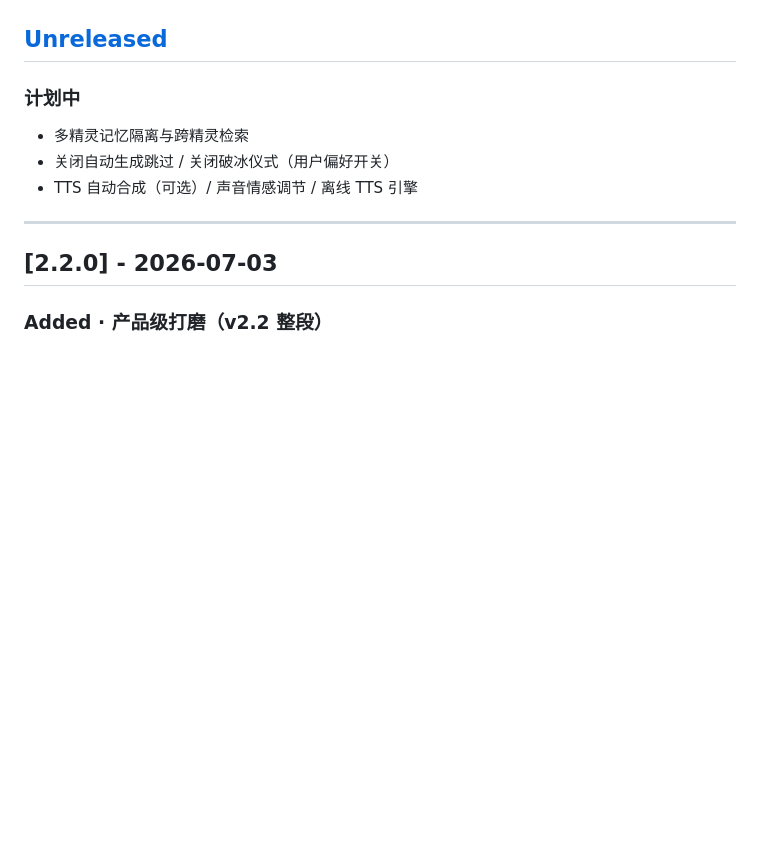
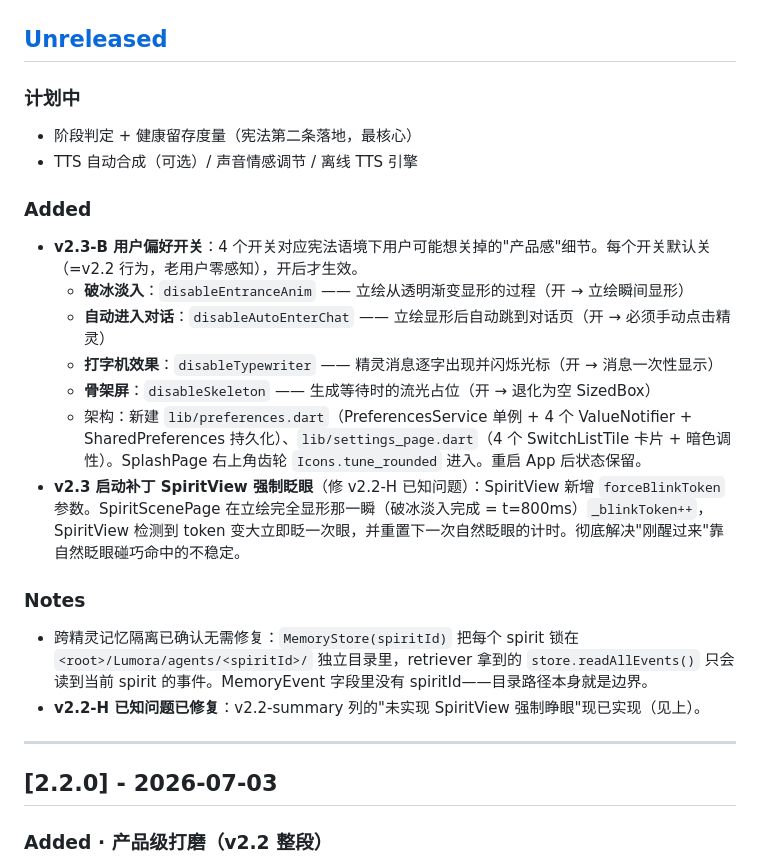
Before and after one commit to haowenzheng-art/lumora, a Markdown page: CHANGELOG.md, the part around the change. Drawn GitHub-style; blank space fills up the shorter version.

Commit message:
docs: CHANGELOG Unreleased 区更新（v2.3-B + 阶段判定计划）
- v2.3-B 用户偏好开关：4 个开关 + 设计决策 + 默认行为
- v2.3 启动补丁：SpiritView forceBlinkToken
- 跨精灵记忆隔离已确认无需修复（写入 Notes 区作为决策记录）
- v2.2-H 已知问题已修复（指向 forceBlinkToken）
- Unreleased 计划区更新：C（阶段判定 + 健康留存度量）补入
  作为宪法第二条落地的最核心子项；多精灵检索从计划中移除
  （已确认无需）

```diff
--- a/CHANGELOG.md
+++ b/CHANGELOG.md
@@ -10,9 +10,23 @@
 
 ### 计划中
 
-- 多精灵记忆隔离与跨精灵检索
-- 关闭自动生成跳过 / 关闭破冰仪式（用户偏好开关）
+- 阶段判定 + 健康留存度量（宪法第二条落地，最核心）
 - TTS 自动合成（可选）/ 声音情感调节 / 离线 TTS 引擎
+
+### Added
+
+- **v2.3-B 用户偏好开关**：4 个开关对应宪法语境下用户可能想关掉的"产品感"细节。每个开关默认关（=v2.2 行为，老用户零感知），开后才生效。
+  - **破冰淡入**：`disableEntranceAnim` —— 立绘从透明渐变显形的过程（开 → 立绘瞬间显形）
+  - **自动进入对话**：`disableAutoEnterChat` —— 立绘显形后自动跳到对话页（开 → 必须手动点击精灵）
+  - **打字机效果**：`disableTypewriter` —— 精灵消息逐字出现并闪烁光标（开 → 消息一次性显示）
+  - **骨架屏**：`disableSkeleton` —— 生成等待时的流光占位（开 → 退化为空 SizedBox）
+  - 架构：新建 `lib/preferences.dart`（PreferencesService 单例 + 4 个 ValueNotifier + SharedPreferences 持久化）、`lib/settings_page.dart`（4 个 SwitchListTile 卡片 + 暗色调性）。SplashPage 右上角齿轮 `Icons.tune_rounded` 进入。重启 App 后状态保留。
+- **v2.3 启动补丁 SpiritView 强制眨眼**（修 v2.2-H 已知问题）：SpiritView 新增 `forceBlinkToken` 参数。SpiritScenePage 在立绘完全显形那一瞬（破冰淡入完成 = t=800ms）`_blinkToken++`，SpiritView 检测到 token 变大立即眨一次眼，并重置下一次自然眨眼的计时。彻底解决"刚醒过来"靠自然眨眼碰巧命中的不稳定。
+
+### Notes
+
+- 跨精灵记忆隔离已确认无需修复：`MemoryStore(spiritId)` 把每个 spirit 锁在 `<root>/Lumora/agents/<spiritId>/` 独立目录里，retriever 拿到的 `store.readAllEvents()` 只会读到当前 spirit 的事件。MemoryEvent 字段里没有 spiritId——目录路径本身就是边界。
+- **v2.2-H 已知问题已修复**：v2.2-summary 列的"未实现 SpiritView 强制睁眼"现已实现（见上）。
 
 ---
 
```
